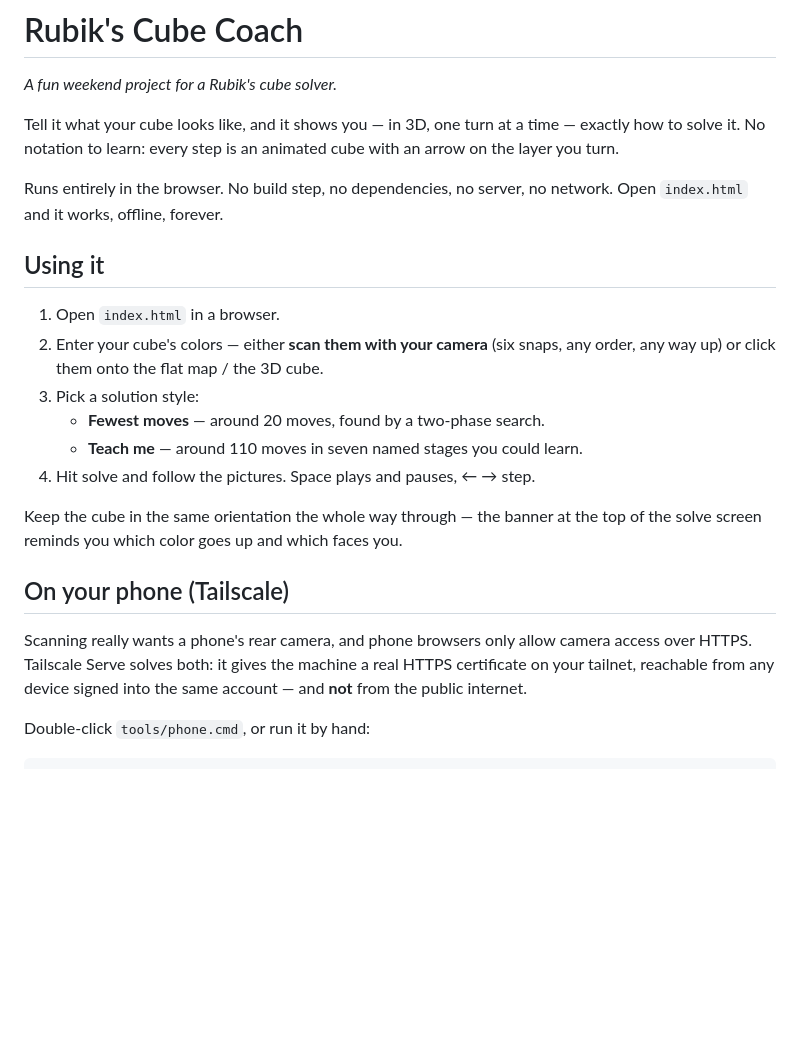
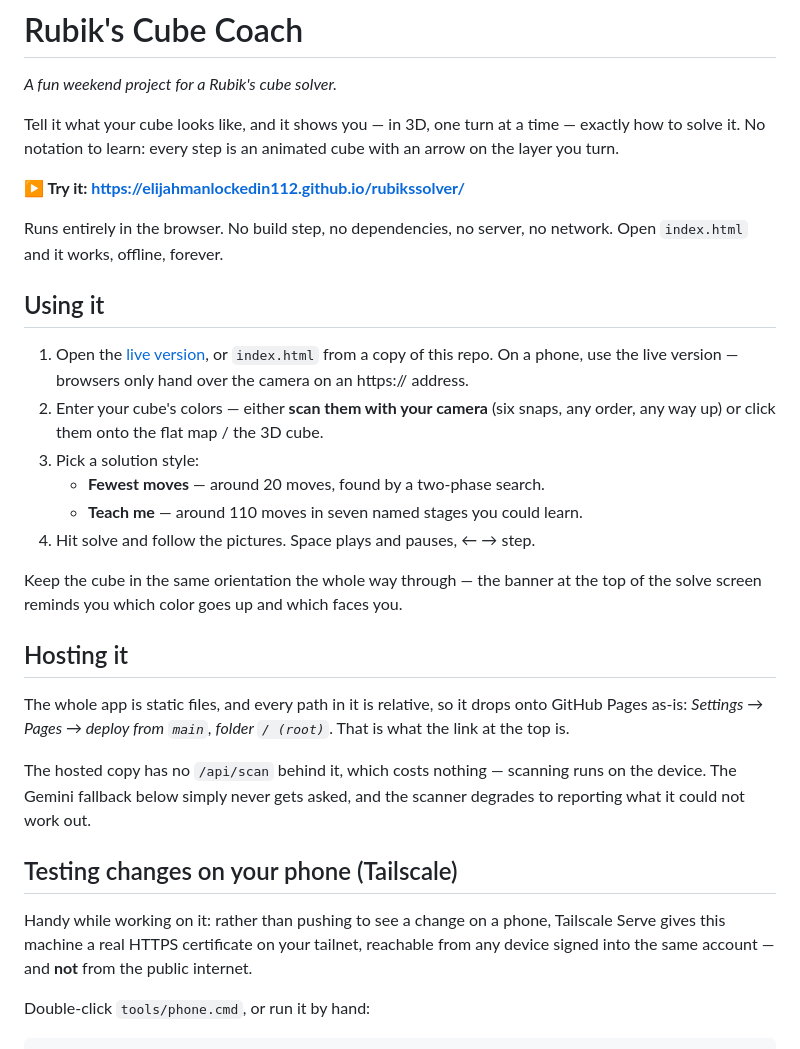
Before and after one commit to elijahmanlockedin112/rubikssolver, a Markdown page: README.md, the part around the change. Drawn GitHub-style; blank space fills up the shorter version.

Commit message:
Link the live app from the README
The app is static with only relative paths, so GitHub Pages serves it from a subpath unchanged. Verified by serving the repo under /rubikssolver/ with every /api route returning 404: a full solve works, and the scanner's server fallback fails gracefully rather than hanging, because reading the cube happens on the device.

```diff
--- a/README.md
+++ b/README.md
@@ -6,12 +6,16 @@ Tell it what your cube looks like, and it shows you — in 3D, one turn at a tim
 exactly how to solve it. No notation to learn: every step is an animated cube
 with an arrow on the layer you turn.
 
+**▶ Try it: https://elijahmanlockedin112.github.io/rubikssolver/**
+
 Runs entirely in the browser. No build step, no dependencies, no server, no
 network. Open `index.html` and it works, offline, forever.
 
 ## Using it
 
-1. Open `index.html` in a browser.
+1. Open the [live version](https://elijahmanlockedin112.github.io/rubikssolver/),
+   or `index.html` from a copy of this repo. On a phone, use the live version —
+   browsers only hand over the camera on an https:// address.
 2. Enter your cube's colors — either **scan them with your camera** (six snaps,
    any order, any way up) or click them onto the flat map / the 3D cube.
 3. Pick a solution style:
@@ -22,12 +26,22 @@ network. Open `index.html` and it works, offline, forever.
 Keep the cube in the same orientation the whole way through — the banner at the
 top of the solve screen reminds you which color goes up and which faces you.
 
-## On your phone (Tailscale)
+## Hosting it
 
-Scanning really wants a phone's rear camera, and phone browsers only allow
-camera access over HTTPS. Tailscale Serve solves both: it gives the machine a
-real HTTPS certificate on your tailnet, reachable from any device signed into
-the same account — and **not** from the public internet.
+The whole app is static files, and every path in it is relative, so it drops
+onto GitHub Pages as-is: *Settings → Pages → deploy from `main`, folder `/ (root)`*.
+That is what the link at the top is.
+
+The hosted copy has no `/api/scan` behind it, which costs nothing — scanning
+runs on the device. The Gemini fallback below simply never gets asked, and the
+scanner degrades to reporting what it could not work out.
+
+## Testing changes on your phone (Tailscale)
+
+Handy while working on it: rather than pushing to see a change on a phone,
+Tailscale Serve gives this machine a real HTTPS certificate on your tailnet,
+reachable from any device signed into the same account — and **not** from the
+public internet.
 
 Double-click `tools/phone.cmd`, or run it by hand:
 
```
